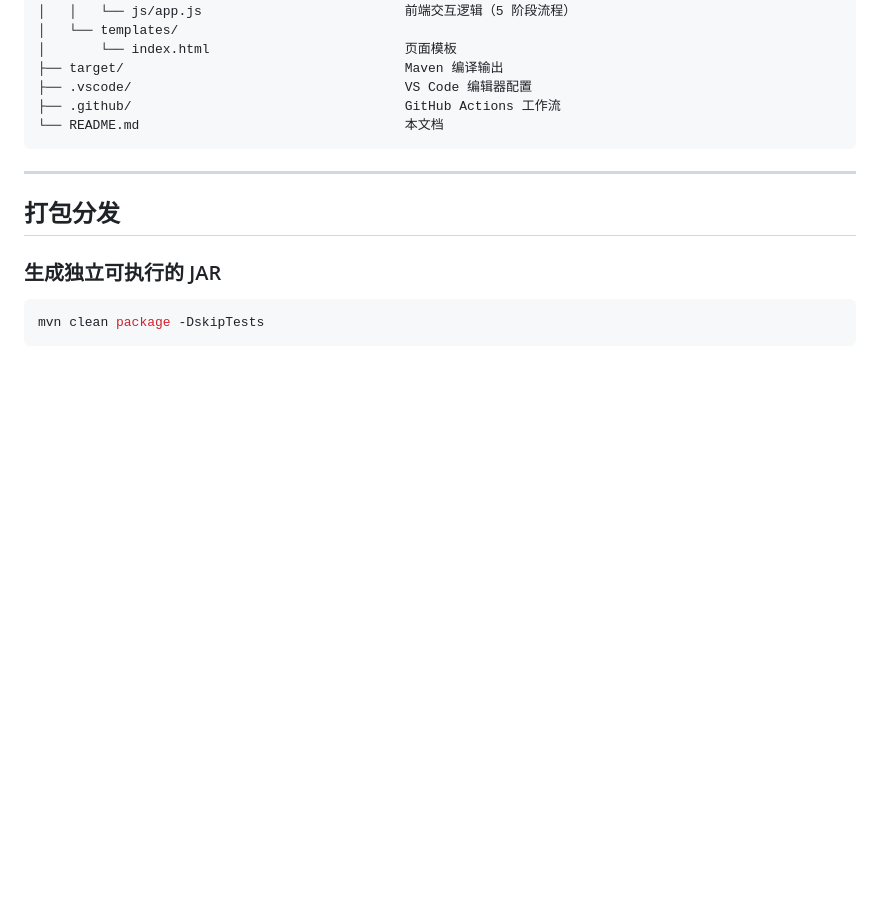
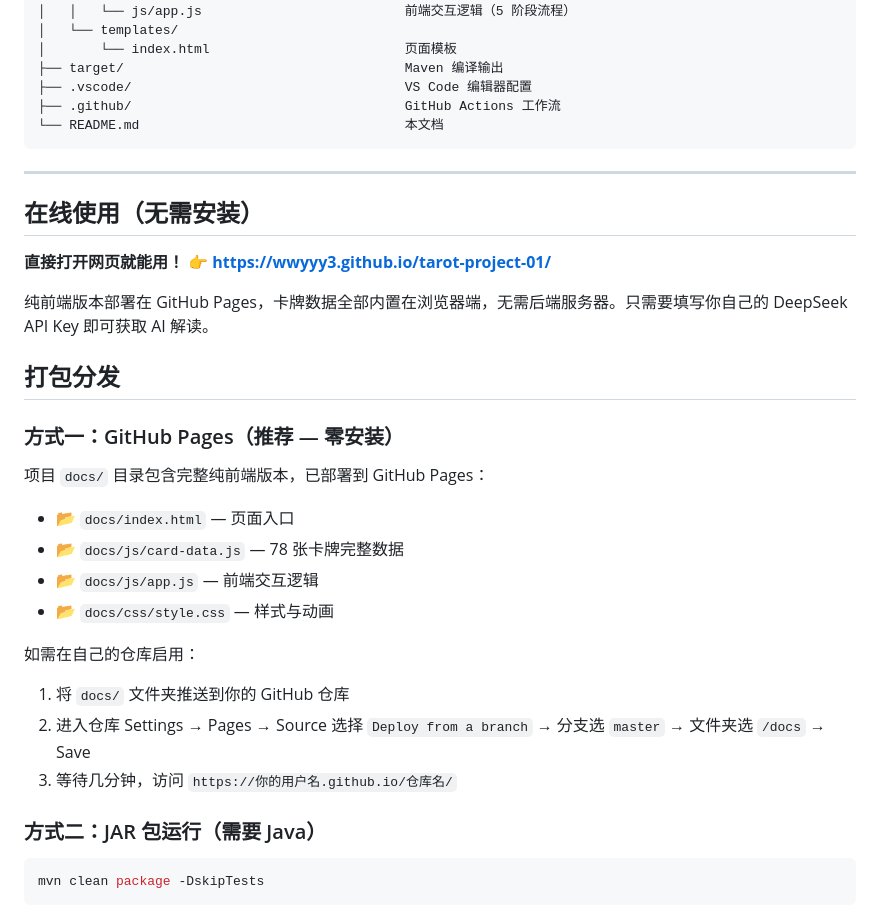
Before and after one commit to wwyyy3/tarot-project-01, a Markdown page: README.md, the part around the change. Rendered like a GitHub page; blank space fills up the shorter version.

Commit message:
docs: 添加 GitHub Pages 在线使用说明

````diff
--- a/README.md
+++ b/README.md
@@ -43,9 +43,28 @@
 
 ---
 
+## 在线使用（无需安装）
+
+**直接打开网页就能用！** 👉 **[https://wwyyy3.github.io/tarot-project-01/](https://wwyyy3.github.io/tarot-project-01/)**
+
+纯前端版本部署在 GitHub Pages，卡牌数据全部内置在浏览器端，无需后端服务器。只需要填写你自己的 DeepSeek API Key 即可获取 AI 解读。
+
 ## 打包分发
 
-### 生成独立可执行的 JAR
+### 方式一：GitHub Pages（推荐 — 零安装）
+
+项目 `docs/` 目录包含完整纯前端版本，已部署到 GitHub Pages：
+- 📂 `docs/index.html` — 页面入口
+- 📂 `docs/js/card-data.js` — 78 张卡牌完整数据
+- 📂 `docs/js/app.js` — 前端交互逻辑
+- 📂 `docs/css/style.css` — 样式与动画
+
+如需在自己的仓库启用：
+1. 将 `docs/` 文件夹推送到你的 GitHub 仓库
+2. 进入仓库 Settings → Pages → Source 选择 `Deploy from a branch` → 分支选 `master` → 文件夹选 `/docs` → Save
+3. 等待几分钟，访问 `https://你的用户名.github.io/仓库名/`
+
+### 方式二：JAR 包运行（需要 Java）
 
 ```bash
 mvn clean package -DskipTests
````
